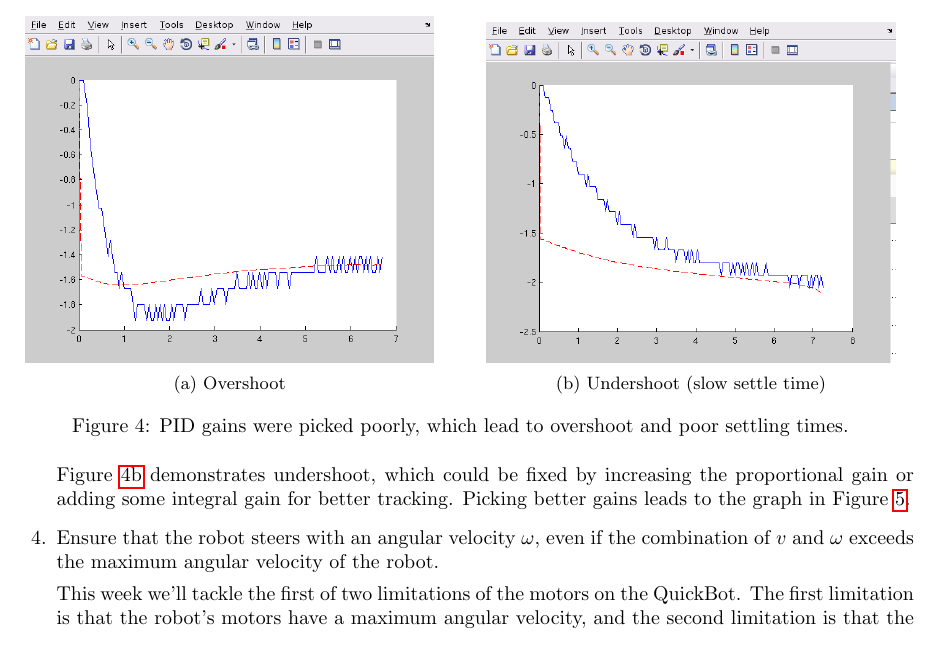
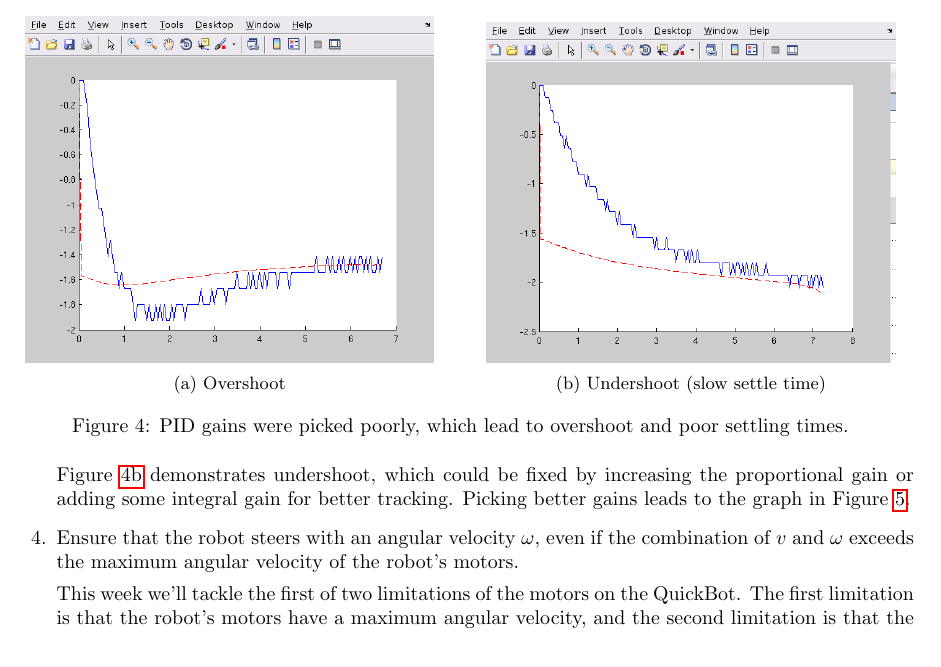
Before and after one commit to jdelacroix/simiam, a LaTeX document (manual/manual-coursera-sp14.tex): part of page 10 of 12, cut so that both start at the same text. Compiled offline with pdfLaTeX.

Commit message:
Fixed small typo.

```diff
--- a/manual/manual-coursera-sp14.tex
+++ b/manual/manual-coursera-sp14.tex
@@ -356,7 +356,7 @@ Figure \ref{fig:pid-undershoot} demonstrates undershoot, which could be fixed by
 \end{figure}
 
 
-  \item Ensure that the robot steers with an angular velocity $\omega$, even if the combination of $v$ and $\omega$ exceeds the maximum angular velocity of the robot.
+  \item Ensure that the robot steers with an angular velocity $\omega$, even if the combination of $v$ and $\omega$ exceeds the maximum angular velocity of the robot's motors.
 
   This week we'll tackle the first of two limitations of the motors on the QuickBot. The first limitation is that the robot's motors have a maximum angular velocity, and the second limitation is that the motors stall at low speeds. We will discuss the latter limitation in a later week and focus our attention on the first limitation. Suppose that we pick a linear velocity $v$ that requires the motors to spin at $90\%$ power. Then, we want to change $\omega$ from $0$ to some value that requires $20\%$ more power from the right motor, and $20\%$ less power from the left motor. This is not an issue for the left motor, but the right motor cannot turn at a capacity greater than $100\%$. The results is that the robot cannot turn with the $\omega$ specified by our controller.
 
```
Also changed, not shown: manual/manual-coursera-sp14.pdf.
